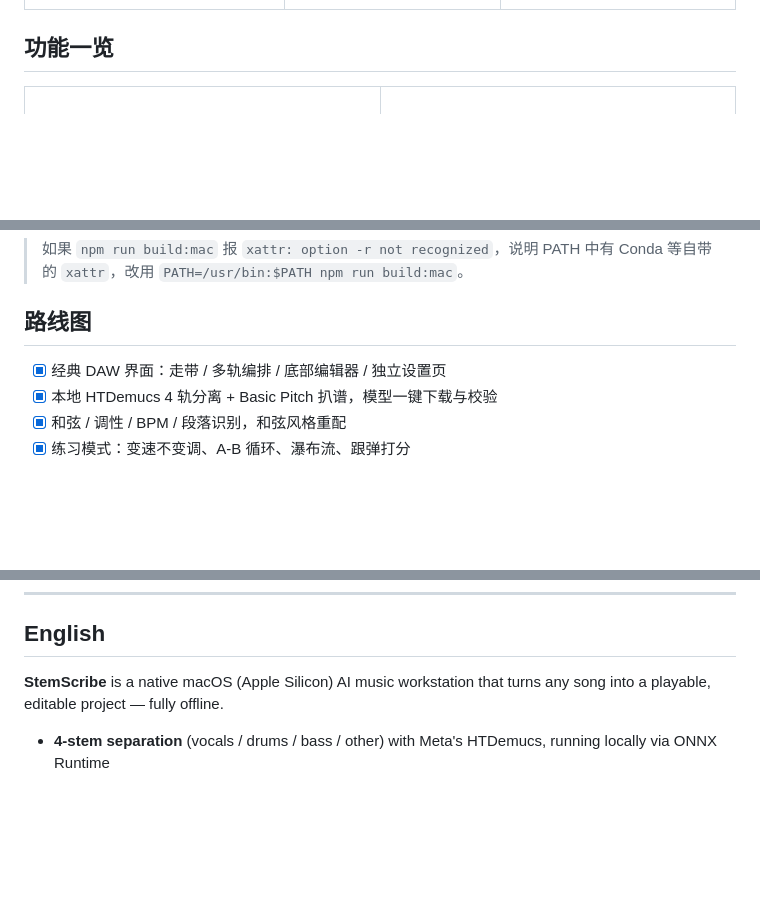
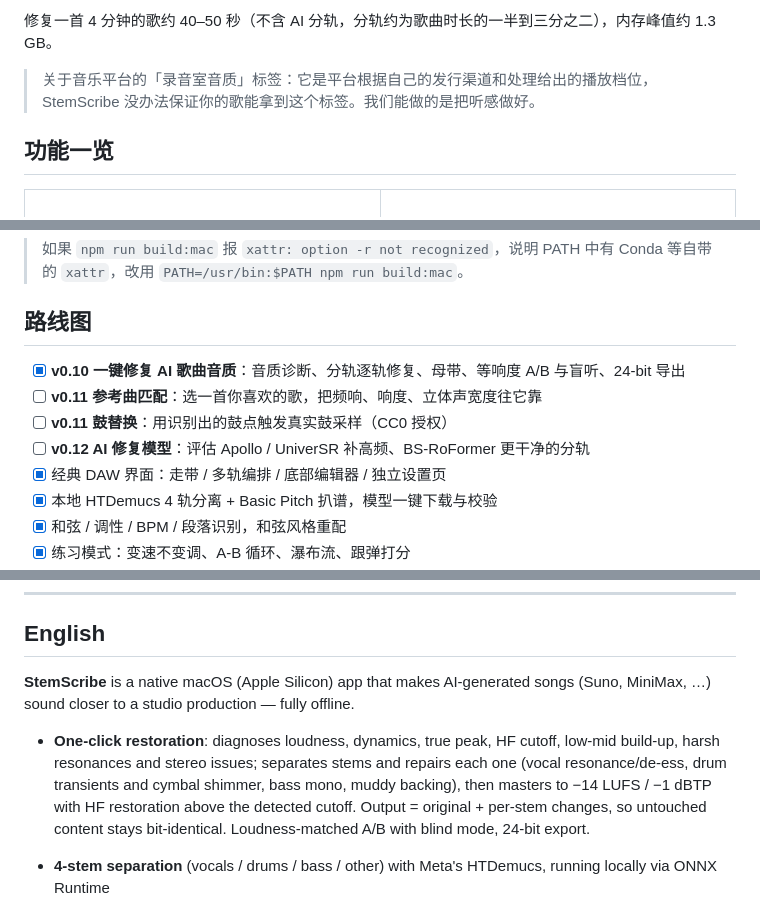
Before and after one commit to lyinet/stemscribe, a Markdown page: README.md, 3 parts joined by grey strips. GitHub-like rendering; blank space fills up the shorter version.

```diff
--- a/README.md
+++ b/README.md
@@ -51,3 +68,6 @@
+修复一首 4 分钟的歌约 40–50 秒（不含 AI 分轨，分轨约为歌曲时长的一半到三分之二），内存峰值约 1.3 GB。
+
+> 关于音乐平台的「录音室音质」标签：它是平台根据自己的发行渠道和处理给出的播放档位，StemScribe 没办法保证你的歌能拿到这个标签。我们能做的是把听感做好。
 
 ## 功能一览
 
@@ -251,6 +280,10 @@ npm run build:mac      # 打包 .app 与 .dmg（Apple Silicon）
 
 ## 路线图
 
+- [x] **v0.10 一键修复 AI 歌曲音质**：音质诊断、分轨逐轨修复、母带、等响度 A/B 与盲听、24-bit 导出
+- [ ] **v0.11 参考曲匹配**：选一首你喜欢的歌，把频响、响度、立体声宽度往它靠
+- [ ] **v0.11 鼓替换**：用识别出的鼓点触发真实鼓采样（CC0 授权）
+- [ ] **v0.12 AI 修复模型**：评估 Apollo / UniverSR 补高频、BS-RoFormer 更干净的分轨
 - [x] 经典 DAW 界面：走带 / 多轨编排 / 底部编辑器 / 独立设置页
 - [x] 本地 HTDemucs 4 轨分离 + Basic Pitch 扒谱，模型一键下载与校验
 - [x] 和弦 / 调性 / BPM / 段落识别，和弦风格重配
@@ -316,7 +349,9 @@ StemScribe 站在这些优秀开源项目的肩膀上：
 
 ## English
 
-**StemScribe** is a native macOS (Apple Silicon) AI music workstation that turns any song into a playable, editable project — fully offline.
+**StemScribe** is a native macOS (Apple Silicon) app that makes AI-generated songs (Suno, MiniMax, …) sound closer to a studio production — fully offline.
+
+- **One-click restoration**: diagnoses loudness, dynamics, true peak, HF cutoff, low-mid build-up, harsh resonances and stereo issues; separates stems and repairs each one (vocal resonance/de-ess, drum transients and cymbal shimmer, bass mono, muddy backing), then masters to −14 LUFS / −1 dBTP with HF restoration above the detected cutoff. Output = original + per-stem changes, so untouched content stays bit-identical. Loudness-matched A/B with blind mode, 24-bit export.
 
 - **4-stem separation** (vocals / drums / bass / other) with Meta's HTDemucs, running locally via ONNX Runtime
 - **Audio-to-MIDI transcription** with Spotify's Basic Pitch, with piano-roll editing and score / guitar / numbered-notation export (MIDI, MusicXML, PDF)
```
Also changed, not shown: other parts of README.md (+45 -19 lines), docs/release-notes/v0.10.0.0.md (added, +42 -0 lines), docs/screenshots/restore.png (added), 10 other files.
